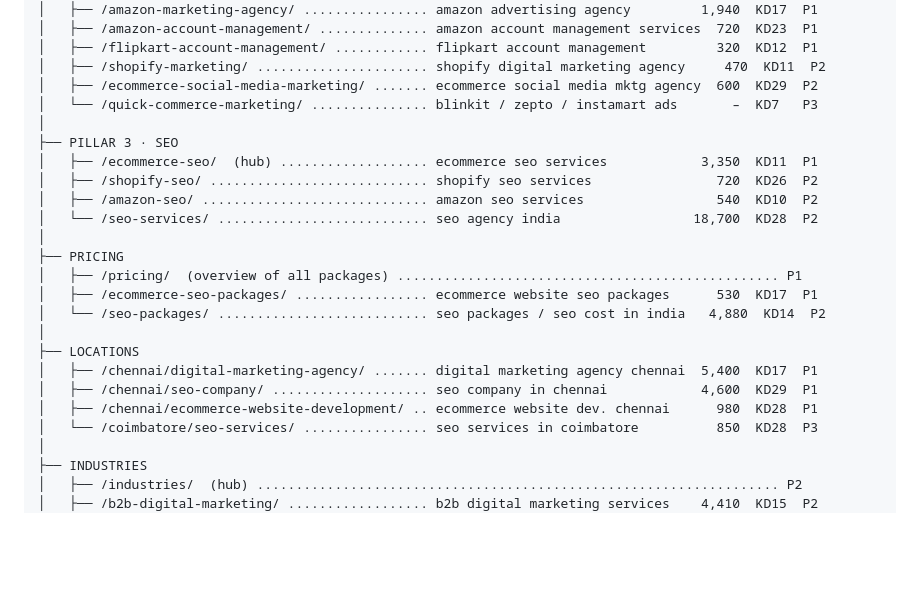
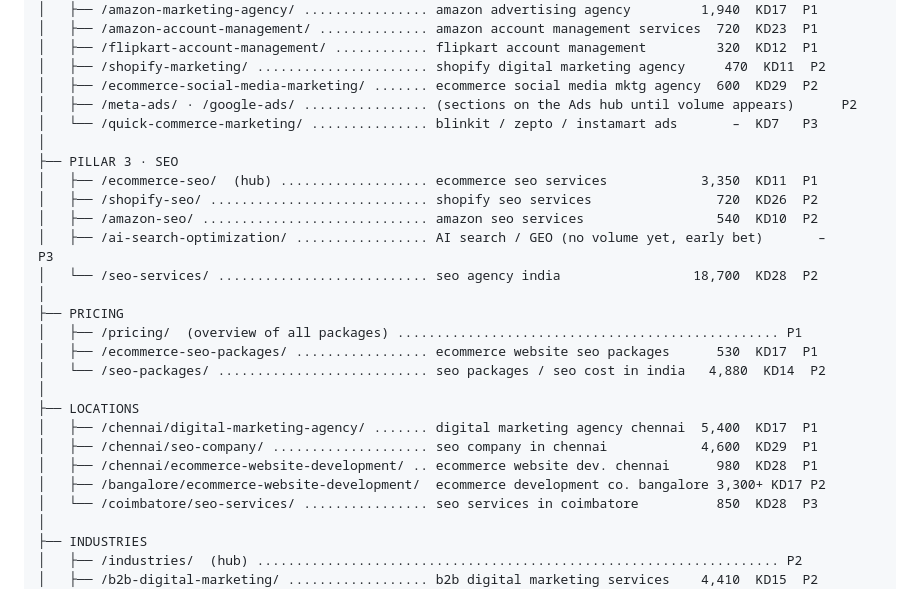
Before and after one commit to lpheavydeals/magnus-path, a Markdown page: docs/website-structure.md, the part around one of its changes. Rendered like a GitHub page; blank space fills up the shorter version.

```diff
--- a/docs/website-structure.md
+++ b/docs/website-structure.md
@@ -35,12 +35,14 @@ Volume = monthly searches for the page's keyword cluster · KD = difficulty of t
 │   ├── /flipkart-account-management/ ............ flipkart account management         320  KD12  P1
 │   ├── /shopify-marketing/ ...................... shopify digital marketing agency     470  KD11  P2
 │   ├── /ecommerce-social-media-marketing/ ....... ecommerce social media mktg agency  600  KD29  P2
+│   ├── /meta-ads/ · /google-ads/ ................ (sections on the Ads hub until volume appears)      P2
 │   └── /quick-commerce-marketing/ ............... blinkit / zepto / instamart ads       –  KD7   P3
 │
 ├── PILLAR 3 · SEO
 │   ├── /ecommerce-seo/  (hub) ................... ecommerce seo services            3,350  KD11  P1
 │   ├── /shopify-seo/ ............................ shopify seo services                720  KD26  P2
 │   ├── /amazon-seo/ ............................. amazon seo services                 540  KD10  P2
+│   ├── /ai-search-optimization/ ................. AI search / GEO (no volume yet, early bet)       –        P3
 │   └── /seo-services/ ........................... seo agency india                 18,700  KD28  P2
 │
 ├── PRICING
@@ -52,6 +54,7 @@ Volume = monthly searches for the page's keyword cluster · KD = difficulty of t
 │   ├── /chennai/digital-marketing-agency/ ....... digital marketing agency chennai  5,400  KD17  P1
 │   ├── /chennai/seo-company/ .................... seo company in chennai            4,600  KD29  P1
 │   ├── /chennai/ecommerce-website-development/ .. ecommerce website dev. chennai      980  KD28  P1
+│   ├── /bangalore/ecommerce-website-development/  ecommerce development co. bangalore 3,300+ KD17 P2
 │   └── /coimbatore/seo-services/ ................ seo services in coimbatore          850  KD28  P3
 │
 ├── INDUSTRIES
```
Also changed, not shown: other parts of docs/website-structure.md (+20 -1 lines).
